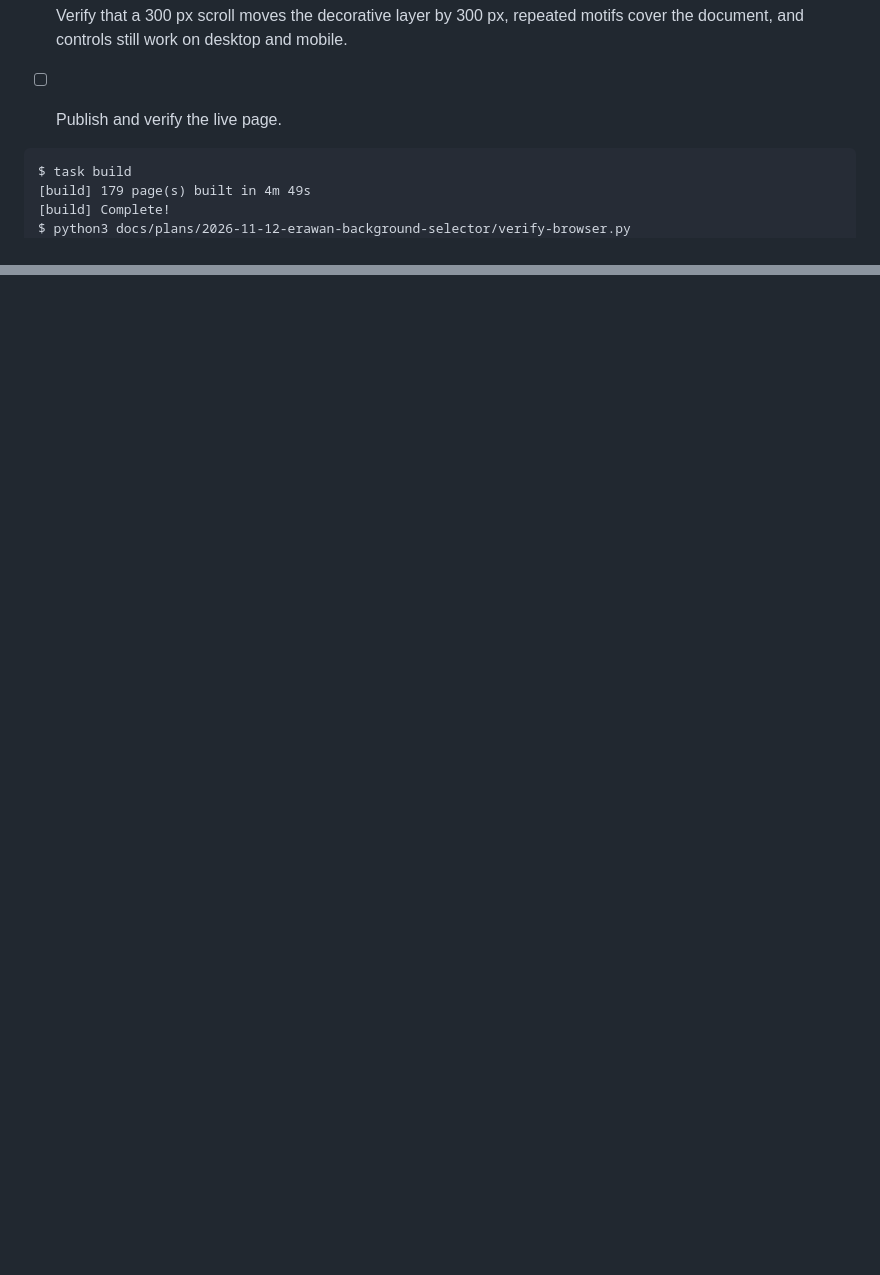
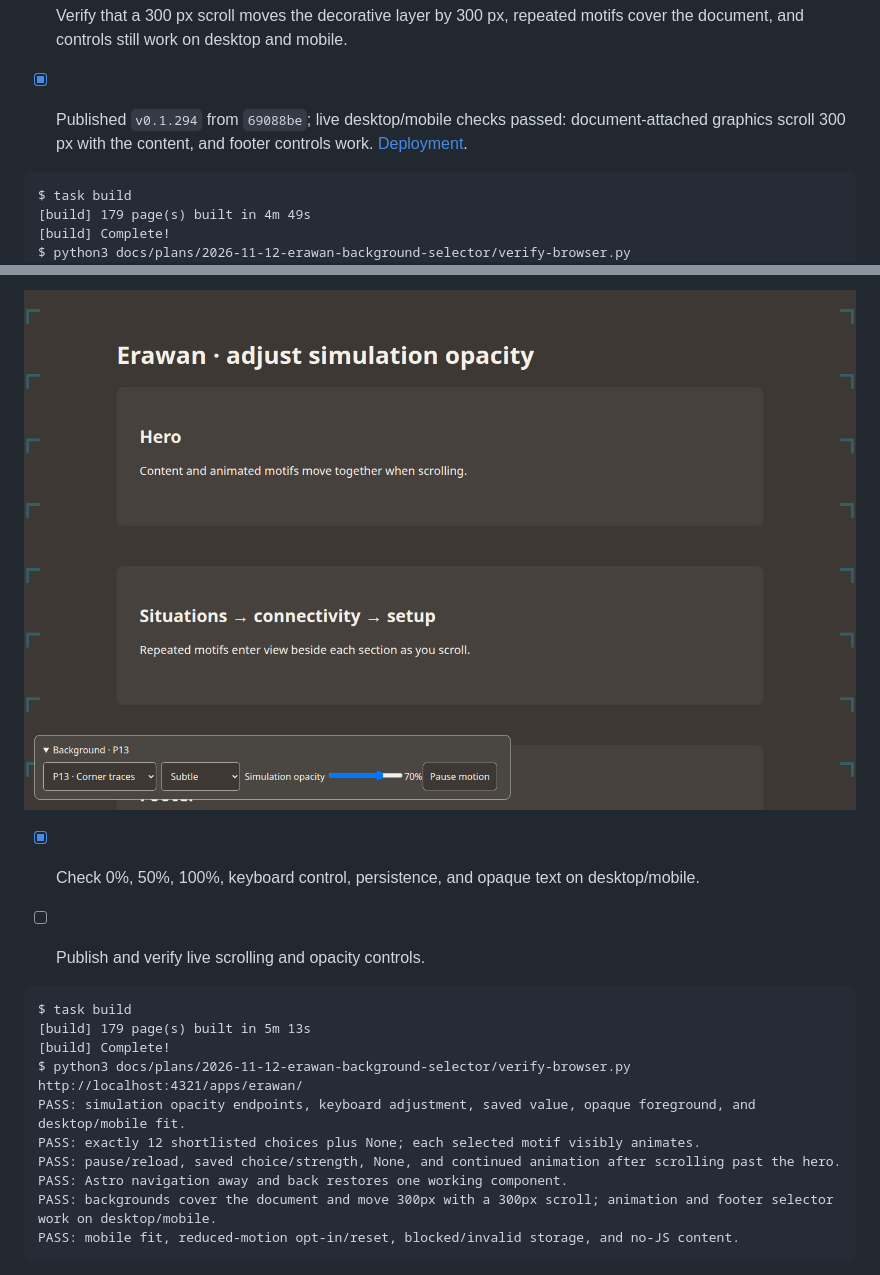
Before and after one commit to wbniv/indri.studio, a Markdown page: docs/plans/2026-11-12-erawan-background-selector.md, 2 parts joined by grey strips. Drawn GitHub-style; pictures changed too: docs/plans/2026-11-12-erawan-background-selector/simulation-opacity.png (added); blank space fills up the shorter version.

````diff
--- a/docs/plans/2026-11-12-erawan-background-selector.md
+++ b/docs/plans/2026-11-12-erawan-background-selector.md
@@ -154,7 +154,7 @@ flowchart LR
 [![Graphics move with the content](2026-11-12-erawan-background-selector/document-scroll.png)](2026-11-12-erawan-background-selector/document-scroll.html)
 
 - [x] Verify that a 300 px scroll moves the decorative layer by 300 px, repeated motifs cover the document, and controls still work on desktop and mobile.
-- [ ] Publish and verify the live page.
+- [x] Published `v0.1.294` from `69088be`; live desktop/mobile checks passed: document-attached graphics scroll 300 px with the content, and footer controls work. [Deployment](https://github.com/wbniv/indri.studio/actions/runs/43357429868).
 
 
 ```text
@@ -172,0 +187,19 @@ PASS: [desktop](2026-11-12-erawan-background-selector/document-scroll-1440.png),
+[![Adjust opacity while watching a simulation](2026-11-12-erawan-background-selector/simulation-opacity.png)](2026-11-12-erawan-background-selector/simulation-opacity.html)
+
+- [x] Check 0%, 50%, 100%, keyboard control, persistence, and opaque text on desktop/mobile.
+- [ ] Publish and verify live scrolling and opacity controls.
+
+
+```text
+$ task build
+[build] 179 page(s) built in 5m 13s
+[build] Complete!
+$ python3 docs/plans/2026-11-12-erawan-background-selector/verify-browser.py http://localhost:4321/apps/erawan/
+PASS: simulation opacity endpoints, keyboard adjustment, saved value, opaque foreground, and desktop/mobile fit.
+PASS: exactly 12 shortlisted choices plus None; each selected motif visibly animates.
+PASS: pause/reload, saved choice/strength, None, and continued animation after scrolling past the hero.
+PASS: Astro navigation away and back restores one working component.
+PASS: backgrounds cover the document and move 300px with a 300px scroll; animation and footer selector work on desktop/mobile.
+PASS: mobile fit, reduced-motion opt-in/reset, blocked/invalid storage, and no-JS content.
+```
+
````
Also changed, not shown: other parts of docs/plans/2026-11-12-erawan-background-selector.md (+15 -0 lines), TODO.md (+3 -0 lines), docs/plans/2026-11-12-erawan-background-selector/simulation-opacity-1440.png (added), docs/plans/2026-11-12-erawan-background-selector/simulation-opacity-390.png (added), 5 other files.
